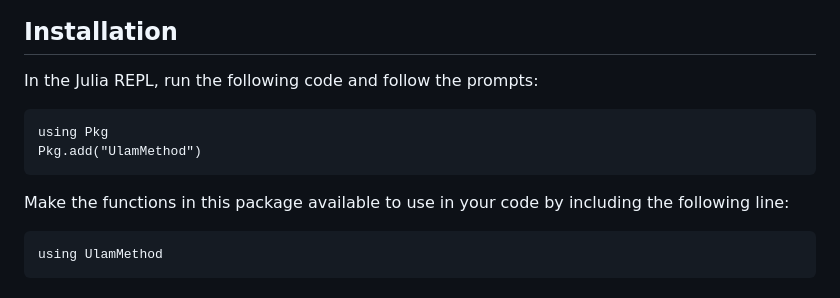
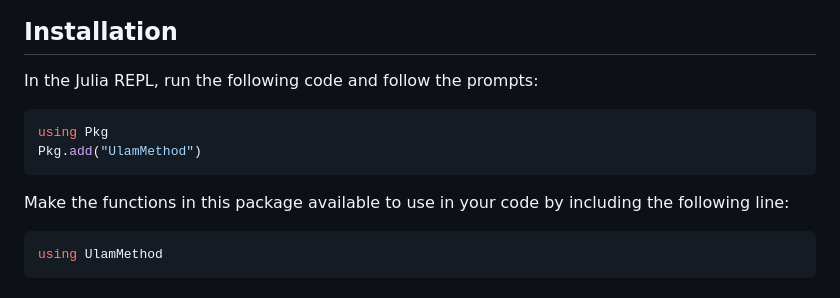
Before and after one commit to 70Gage70/UlamMethod.jl, a Markdown page: README.md, the part around the change. Drawn GitHub-style.

````diff
--- a/README.md
+++ b/README.md
@@ -14,14 +14,14 @@ This package is an implementation of Ulam's method [[1]](#1), [[2]](#2) (see als
 
 In the Julia REPL, run the following code and follow the prompts:
 
-```
+```julia
 using Pkg
 Pkg.add("UlamMethod")
 ```
 
 Make the functions in this package available to use in your code by including the following line:
 
-```
+```julia
 using UlamMethod
 ```
 
````
